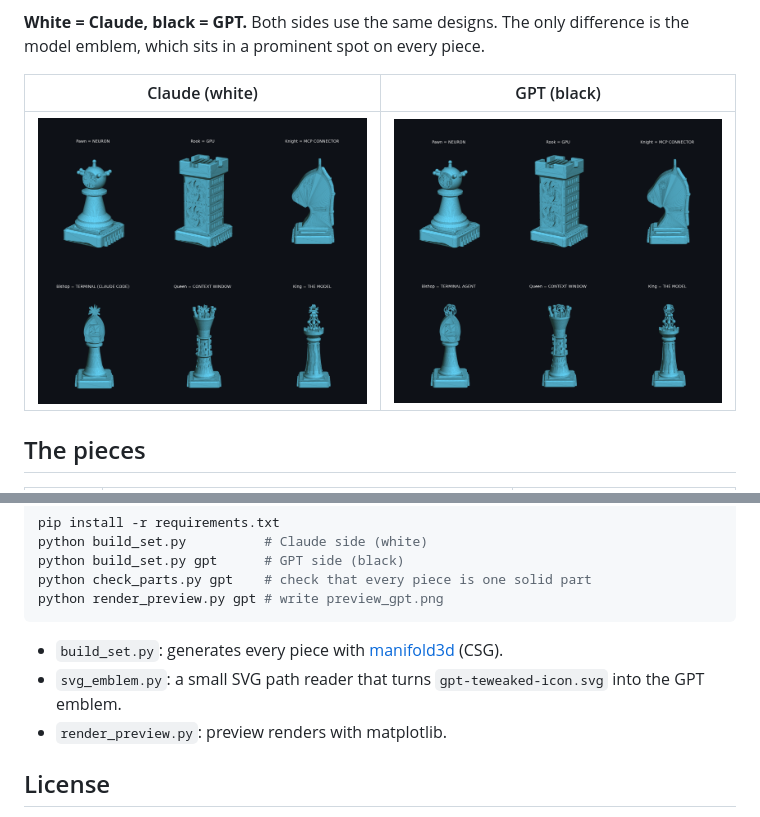
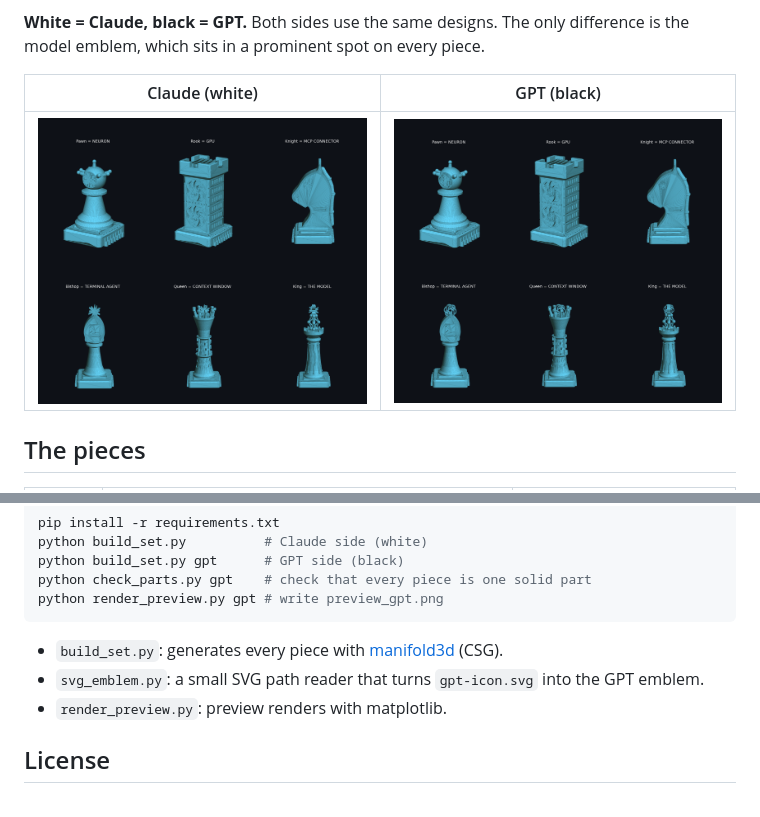
Before and after one commit to giamat13/chess-set-ai, a Markdown page: README.md, 2 parts joined by grey strips. Rendered like a GitHub page; pictures changed too: preview.png.

Commit message:
Update preview images and rename GPT logo file to gpt-icon.svg
Co-Authored-By: Claude Opus 5.5 <noreply@anthropic.com>

````diff
--- a/README.md
+++ b/README.md
@@ -46,7 +46,7 @@ python render_preview.py gpt # write preview_gpt.png
 ```
 
 - `build_set.py`: generates every piece with [manifold3d](https://github.com/elalish/manifold) (CSG).
-- `svg_emblem.py`: a small SVG path reader that turns `gpt-teweaked-icon.svg` into the GPT emblem.
+- `svg_emblem.py`: a small SVG path reader that turns `gpt-icon.svg` into the GPT emblem.
 - `render_preview.py`: preview renders with matplotlib.
 
 ## License
````
Also changed, not shown: 4 other files.
